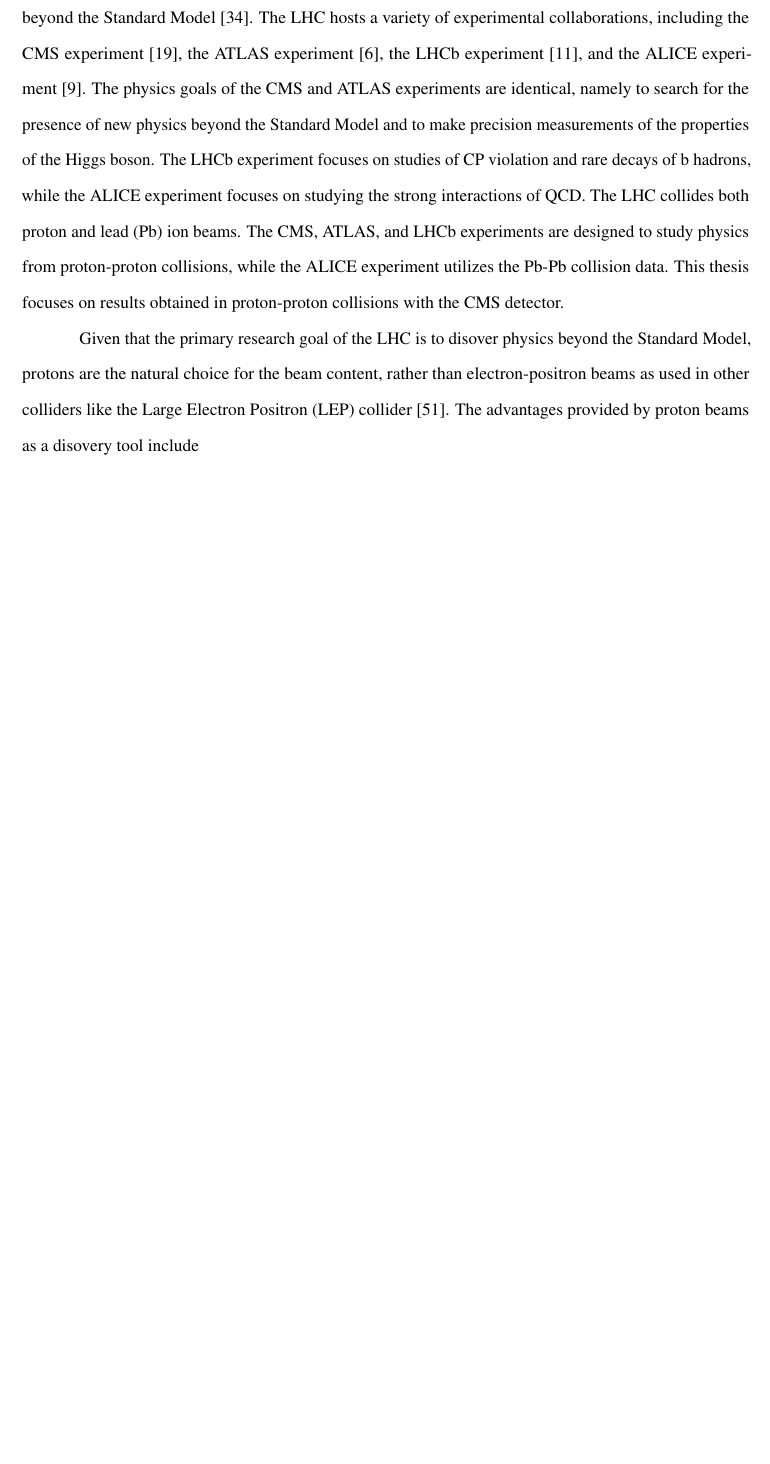
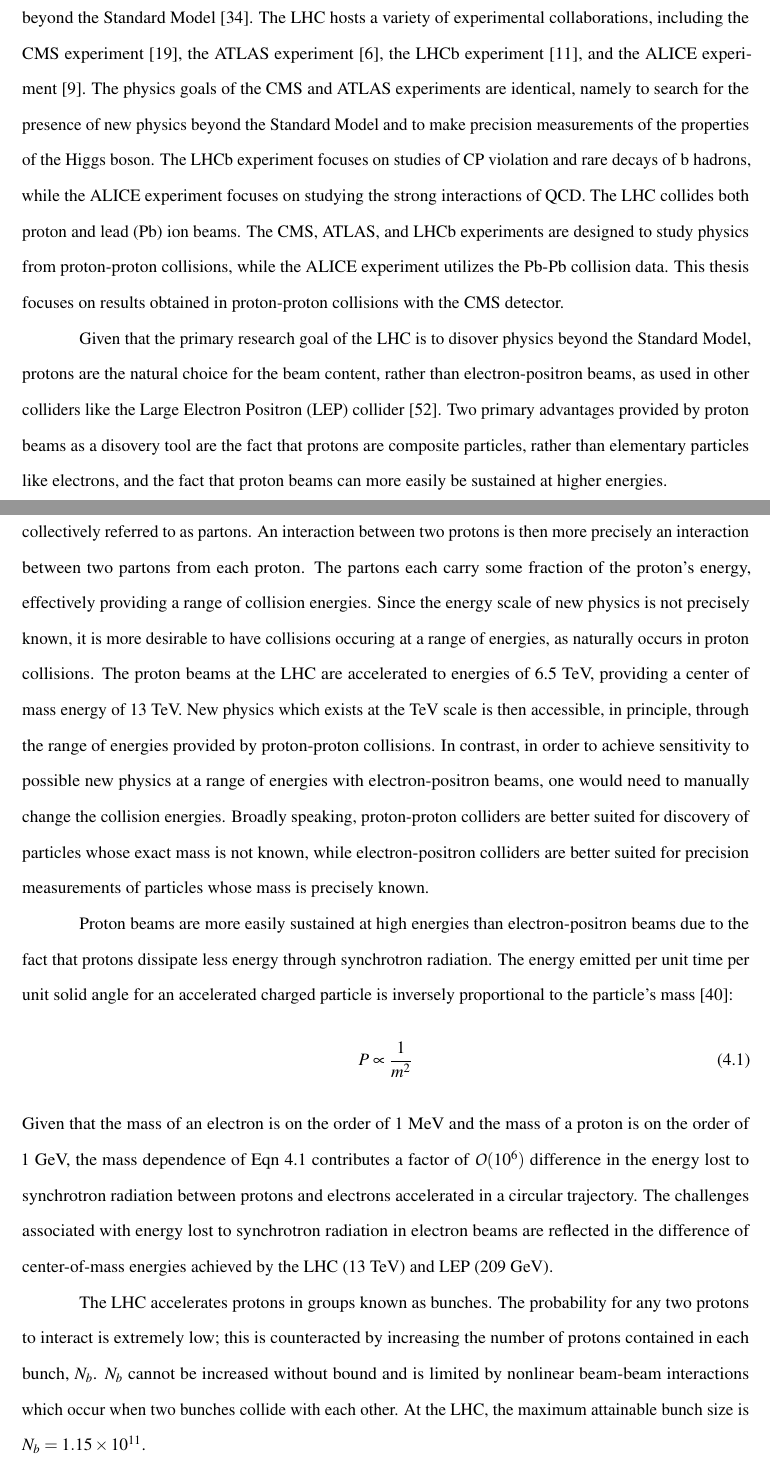
Before and after one commit to sam-may/phd_thesis, a LaTeX thesis (template.tex, which reads cms/lhc.tex): part of page 20 of 107 before the commit and two parts of pages 20 and 21 of 108 after it, the two joined at a grey line, cut so that both start at the same text, the shorter picture padded with empty space. Compiled offline with pdfLaTeX; a LaTeX package or settings file that is missing is left out.

Commit message:
Working on LHC section

```diff
--- a/cms/lhc.tex
+++ b/cms/lhc.tex
@@ -7,5 +7,30 @@
 The CMS, ATLAS, and LHCb experiments are designed to study physics from proton-proton collisions, while the ALICE experiment utilizes the Pb-Pb collision data.
 This thesis focuses on results obtained in proton-proton collisions with the CMS detector.
 
-Given that the primary research goal of the LHC is to disover physics beyond the Standard Model, protons are the natural choice for the beam content, rather than electron-positron beams as used in other colliders like the Large Electron Positron (LEP) collider~\cite{Taylor:2017edx}.
-The advantages provided by proton beams as a disovery tool include
+Given that the primary research goal of the LHC is to disover physics beyond the Standard Model, protons are the natural choice for the beam content, rather than electron-positron beams, as used in other colliders like the Large Electron Positron (LEP) collider~\cite{Taylor:2017edx}.
+Two primary advantages provided by proton beams as a disovery tool are the fact that protons are composite particles, rather than elementary particles like electrons, and the fact that proton beams can more easily be sustained at higher energies.
+
+Protons are primarly composed of up quarks, down quarks, and gluons, with the subcomponents collectively referred to as partons.
+An interaction between two protons is then more precisely an interaction between two partons from each proton.
+The partons each carry some fraction of the proton's energy, effectively providing a range of collision energies.
+Since the energy scale of new physics is not precisely known, it is more desirable to have collisions occuring at a range of energies, as naturally occurs in proton collisions.
+The proton beams at the LHC are accelerated to energies of 6.5 TeV, providing a center of mass energy of 13 TeV.
+New physics which exists at the TeV scale is then accessible, in principle, through the range of energies provided by proton-proton collisions.
+In contrast, in order to achieve sensitivity to possible new physics at a range of energies with electron-positron beams, one would need to manually change the collision energies.
+Broadly speaking, proton-proton colliders are better suited for discovery of particles whose exact mass is not known, while electron-positron colliders are better suited for precision measurements of particles whose mass is precisely known.
+
+Proton beams are more easily sustained at high energies than electron-positron beams due to the fact that protons dissipate less energy through synchrotron radiation.
+The energy emitted per unit time per unit solid angle for an accelerated charged particle is inversely proportional to the particle's mass~\cite{Jackson:100964}:
+\begin{equation}
+    P \propto \frac{1}{m^2}
+    \label{eqn:bremm}
+    %\caption{Mass dependence of the energy radiated per unit time for an accelerated charged particle.}
+\end{equation}
+Given that the mass of an electron is on the order of 1 MeV and the mass of a proton is on the order of 1 GeV, the mass dependence of Eqn~\ref{eqn:bremm} contributes a factor of $\mathcal O(10^6)$ difference in the energy lost to synchrotron radiation between protons and electrons accelerated in a circular trajectory.
+The challenges associated with energy lost to synchrotron radiation in electron beams are reflected in the difference of center-of-mass energies achieved by the LHC (13 TeV) and LEP (209 GeV).
+
+The LHC accelerates protons in groups known as bunches. The probability for any two protons to interact is extremely low; this is counteracted by increasing the number of protons contained in each bunch, $N_b$.
+$N_b$ cannot be increased without bound and is limited by nonlinear beam-beam interactions which occur when two bunches collide with each other.
+At the LHC, the maximum attainable bunch size is $N_b = 1.15 \times 10^{11}$.
+
+Even with billions of protons per bunch, only $\mathcal O(10-100)$ pairs of protons will actually collide with each other in a given bunch crossing. % FIXME: update with reference to pileup histogram
```
Also changed, not shown: template.bib (+9 -0 lines), template.bbl.
